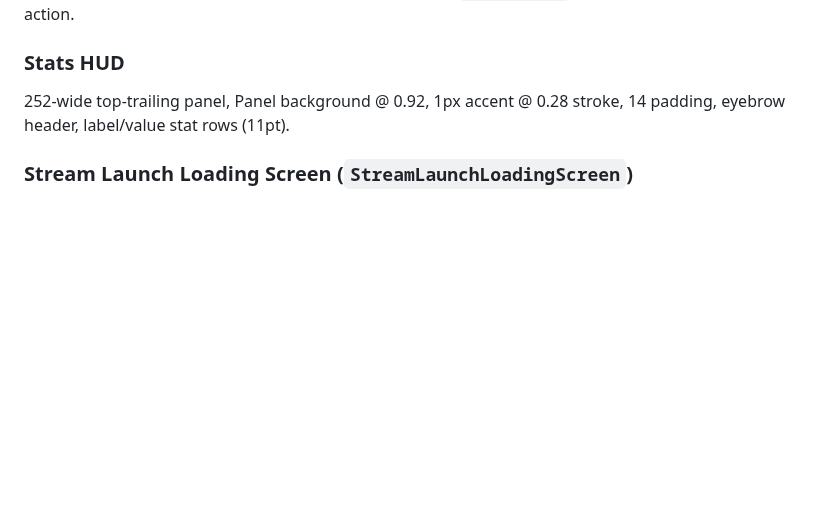
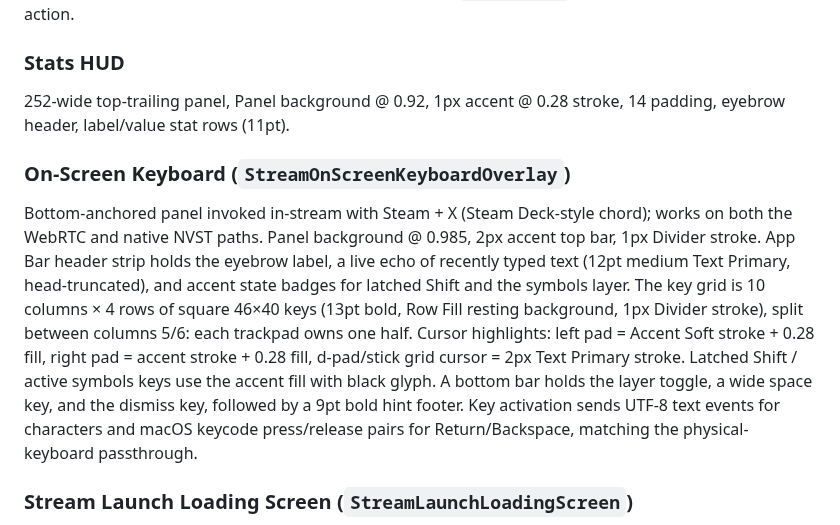
Before and after one commit to OpenCloudGaming/OpenNOW-Mac, a Markdown page: DESIGN.md, the part around the change. GitHub-like rendering; blank space fills up the shorter version.

```diff
--- a/DESIGN.md
+++ b/DESIGN.md
@@ -280,6 +280,22 @@ Buttons. Escape (`.cancelAction`) maps to the primary dismiss action.
 252-wide top-trailing panel, Panel background @ 0.92, 1px accent @ 0.28 stroke, 14
 padding, eyebrow header, label/value stat rows (11pt).
 
+### On-Screen Keyboard (`StreamOnScreenKeyboardOverlay`)
+
+Bottom-anchored panel invoked in-stream with Steam + X (Steam Deck-style chord);
+works on both the WebRTC and native NVST paths. Panel background @ 0.985, 2px accent
+top bar, 1px Divider stroke. App Bar header strip holds the eyebrow label, a live
+echo of recently typed text (12pt medium Text Primary, head-truncated), and accent
+state badges for latched Shift and the symbols layer. The key grid is 10 columns ×
+4 rows of square 46×40 keys (13pt bold, Row Fill resting background, 1px Divider
+stroke), split between columns 5/6: each trackpad owns one half. Cursor highlights:
+left pad = Accent Soft stroke + 0.28 fill, right pad = accent stroke + 0.28 fill,
+d-pad/stick grid cursor = 2px Text Primary stroke. Latched Shift / active symbols
+keys use the accent fill with black glyph. A bottom bar holds the layer toggle,
+a wide space key, and the dismiss key, followed by a 9pt bold hint footer. Key
+activation sends UTF-8 text events for characters and macOS keycode press/release
+pairs for Return/Backspace, matching the physical-keyboard passthrough.
+
 ### Stream Launch Loading Screen (`StreamLaunchLoadingScreen`)
 
 Full-cover black surface with blurred loading artwork, a top-to-bottom scrim
```
Also changed, not shown: README.md (+12 -2 lines), docs/screenshots/on-screen-keyboard.png (added), 7 other files.
